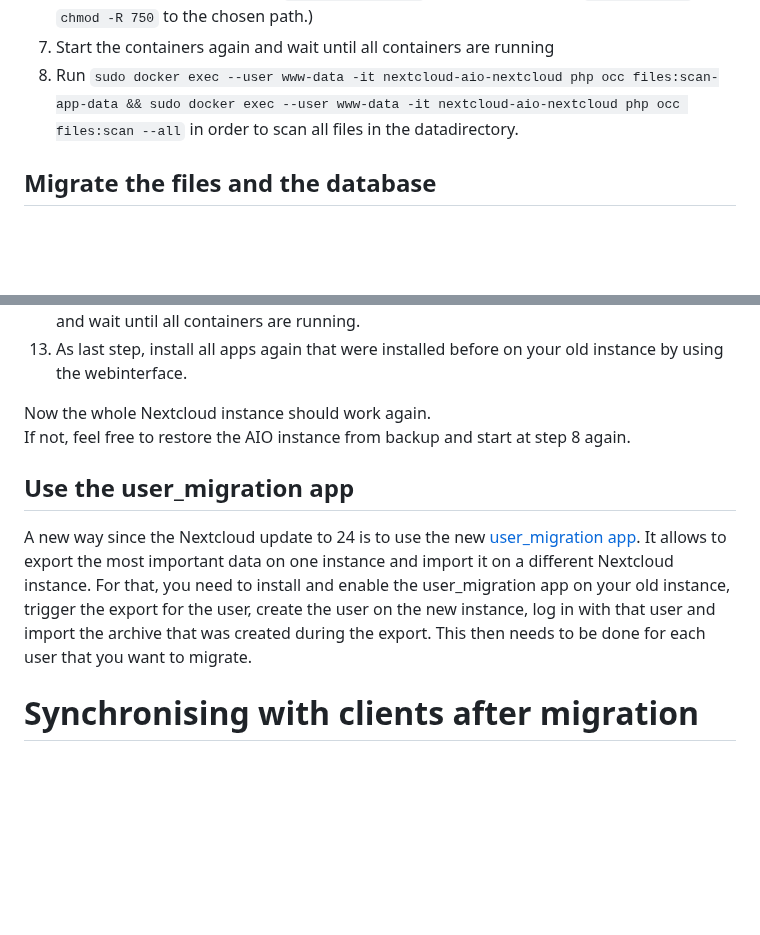
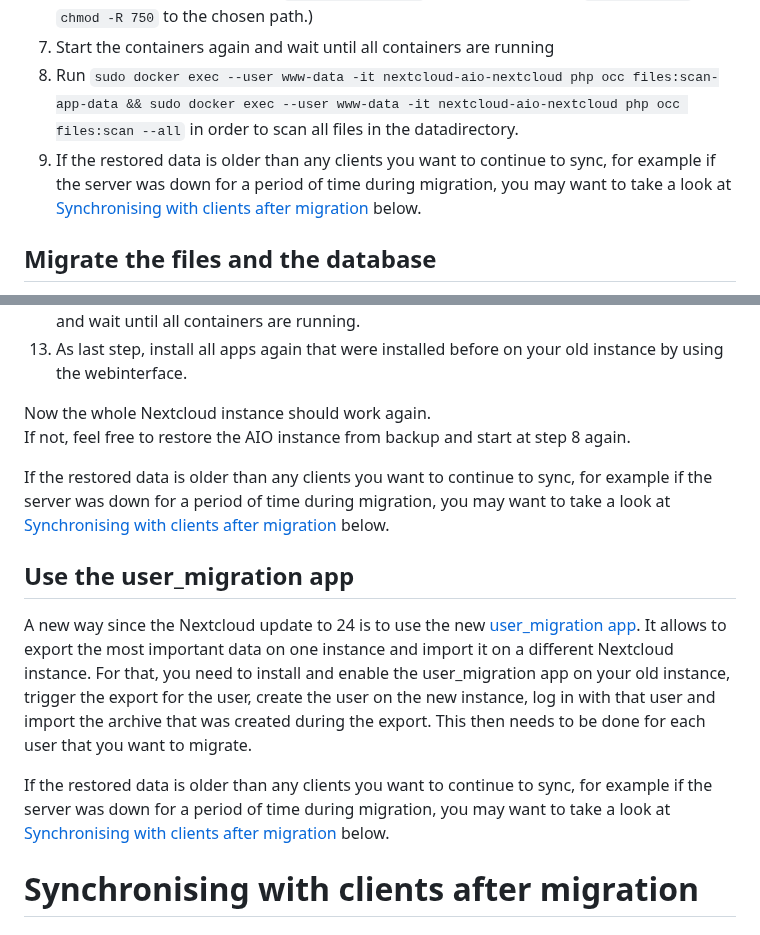
Before and after one commit to nextcloud/all-in-one, a Markdown page: migration.md, 2 parts joined by grey strips. Rendered like a GitHub page; blank space fills up the shorter version.

Commit message:
Update migration.md, add links about synchronization
Make it more obvious about the added note on synchronizing after migration

Signed-off-by: Lance <Gero3977@gmail.com>

```diff
--- a/migration.md
+++ b/migration.md
@@ -18,6 +18,7 @@ The procedure for migrating only the files works like this:
 1. Next, run `sudo docker run --rm --volume nextcloud_aio_nextcloud_data:/mnt/ncdata:rw alpine chown -R 33:0 /mnt/ncdata/` and `sudo docker run --rm --volume nextcloud_aio_nextcloud_data:/mnt/ncdata:rw alpine chmod -R 750 /mnt/ncdata/` to apply the correct permissions. (Or if `NEXTCLOUD_DATADIR` was provided, apply `chown -R 33:0` and `chmod -R 750` to the chosen path.)
 1. Start the containers again and wait until all containers are running
 1. Run `sudo docker exec --user www-data -it nextcloud-aio-nextcloud php occ files:scan-app-data && sudo docker exec --user www-data -it nextcloud-aio-nextcloud php occ files:scan --all` in order to scan all files in the datadirectory.
+1. If the restored data is older than any clients you want to continue to sync, for example if the server was down for a period of time during migration, you may want to take a look at [Synchronising with clients after migration](/migration.md#synchronising-with-clients-after-migration) below.
 
 ## Migrate the files and the database
 **Please note**: this is much more complicated than migrating only the files and also not as failproof so be warned! Also, this will not work on former snap installations as the snap is read-only and thus you cannot install the necessary `pdo_pgsql` PHP extension. So if migrating from snap, you will need to use one of the other methods. However you could try to ask if the snaps maintainer could add this one small PHP extension to the snap here: https://github.com/nextcloud-snap/nextcloud-snap/issues which would allow for an easy migration.
@@ -84,8 +85,12 @@ The procedure for migrating the files and the database works like this:
 Now the whole Nextcloud instance should work again.<br>
 If not, feel free to restore the AIO instance from backup and start at step 8 again.
 
+If the restored data is older than any clients you want to continue to sync, for example if the server was down for a period of time during migration, you may want to take a look at [Synchronising with clients after migration](/migration.md#synchronising-with-clients-after-migration) below.
+
 ## Use the user_migration app
 A new way since the Nextcloud update to 24 is to use the new [user_migration app](https://apps.nextcloud.com/apps/user_migration#app-gallery). It allows to export the most important data on one instance and import it on a different Nextcloud instance. For that, you need to install and enable the user_migration app on your old instance, trigger the export for the user, create the user on the new instance, log in with that user and import the archive that was created during the export. This then needs to be done for each user that you want to migrate.
+
+If the restored data is older than any clients you want to continue to sync, for example if the server was down for a period of time during migration, you may want to take a look at [Synchronising with clients after migration](/migration.md#synchronising-with-clients-after-migration) below.
 
 # Synchronising with clients after migration
 #### From https://docs.nextcloud.com/server/latest/admin_manual/maintenance/restore.html#synchronising-with-clients-after-data-recovery
```
